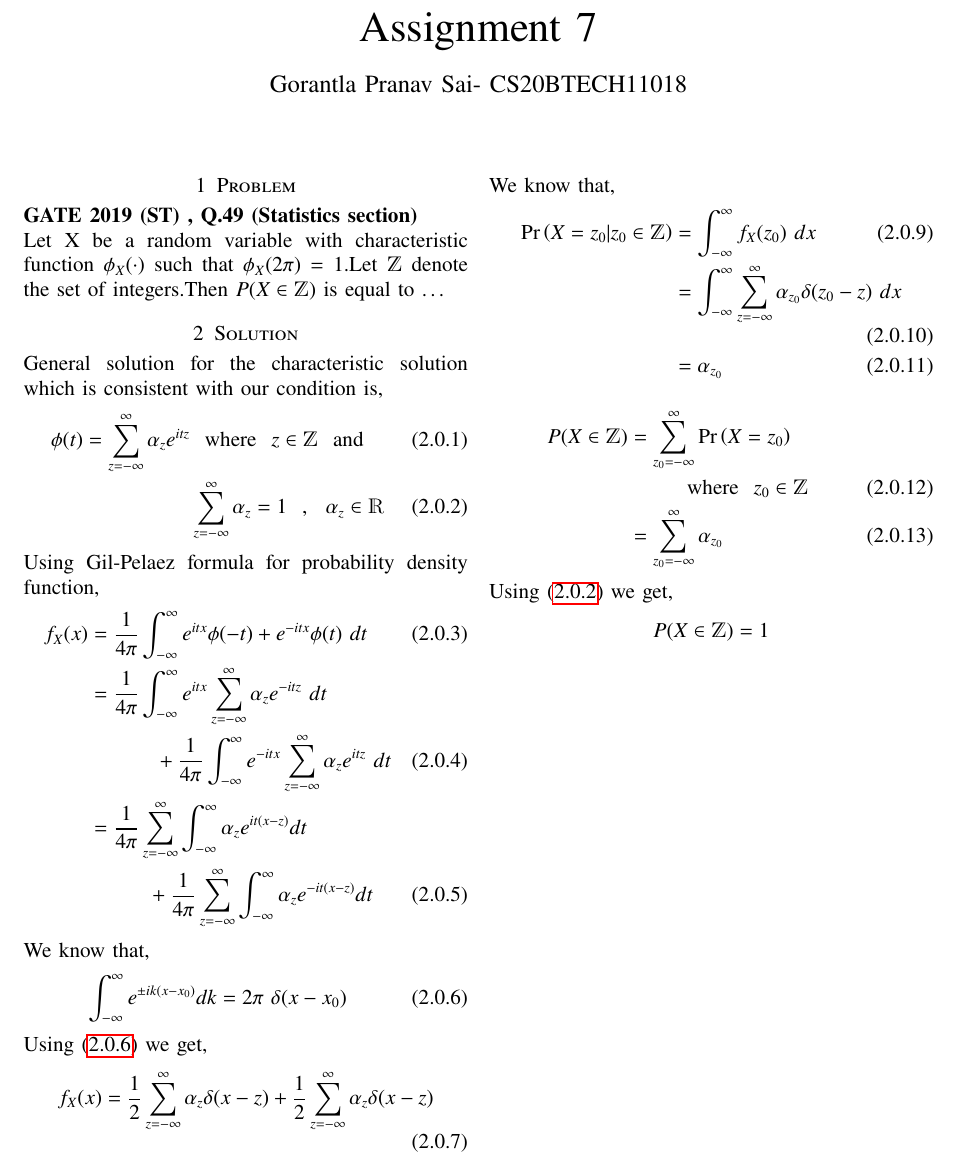
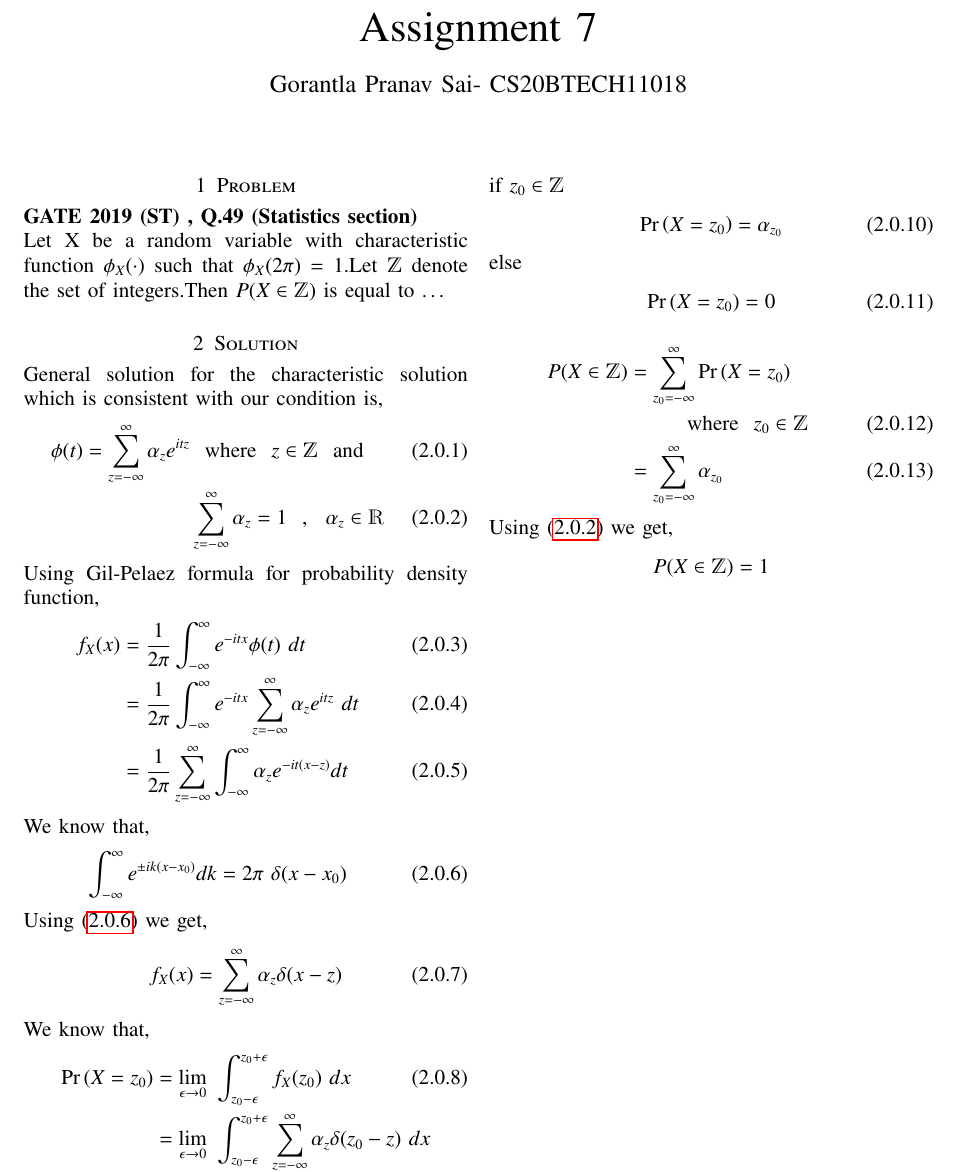
Before and after one commit to PRANAV-CPU/ai1103_Probability_and_Random_variables, a LaTeX problem sheet (Assignment_7/Assignment7.tex): part of the page, cut so that both start at the same text. Compiled offline with pdfLaTeX.

Commit message:
Assignment 7

```diff
--- a/Assignment_7/Assignment7.tex
+++ b/Assignment_7/Assignment7.tex
@@ -145,9 +145,9 @@ columns=fullflexible
   \end{align}
   Using Gil-Pelaez formula for probability density function,
   \begin{align}
-      f_X(x)&=\dfrac{1}{4\pi}\int_{-\infty}^\infty e^{itx}\phi(-t)+e^{-itx}\phi(t)~dt\\
-      &=\dfrac{1}{4\pi}\int_{-\infty}^\infty e^{itx}\sum_{z=-\infty}^{\infty}\alpha_ze^{-itz} ~dt\nonumber\\&~~~~~~~~~+\dfrac{1}{4\pi}\int_{-\infty}^\infty e^{-itx}\sum_{z=-\infty}^{\infty}\alpha_ze^{itz}~dt\\
-      &=\dfrac{1}{4\pi}\sum_{z=-\infty}^{\infty}\int_{-\infty}^\infty\alpha_ze^{it(x-z)}dt\nonumber\\&~~~~~~~~+\dfrac{1}{4\pi}\sum_{z=-\infty}^{\infty}\int_{-\infty}^\infty\alpha_ze^{-it(x-z)}dt
+      f_X(x)&=\dfrac{1}{2\pi}\int_{-\infty}^\infty e^{-itx}\phi(t)~dt\\
+      &=\dfrac{1}{2\pi}\int_{-\infty}^\infty e^{-itx}\sum_{z=-\infty}^{\infty}\alpha_ze^{itz}~dt\\
+      &=\dfrac{1}{2\pi}\sum_{z=-\infty}^{\infty}\int_{-\infty}^\infty\alpha_ze^{-it(x-z)}dt
 \end{align}
 We know that,
 \begin{equation}
@@ -155,16 +155,22 @@ We know that,
 \end{equation}
 Using \eqref{delta function} we get,
 \begin{align}
-     f_X(x) &=\dfrac{1}{2}\sum_{z=-\infty}^{\infty}\alpha_z \delta(x-z)+\dfrac{1}{2}\sum_{z=-\infty}^{\infty}\alpha_z \delta(x-z)\\
-     &=\sum_{z=-\infty}^{\infty}\alpha_z \delta(x-z)
+     f_X(x) &=\sum_{z=-\infty}^{\infty}\alpha_z \delta(x-z)
 \end{align}
   We know that,
   \begin{align}
-      \pr{X=z_0|z_0 \in \mathds{Z}}&=\int_{-\infty}^{\infty} f_X(z_0)~dx\\
-      &=\int_{-\infty}^{\infty}\sum_{z=-\infty}^{\infty}\alpha_{z_0}\delta(z_0-z)~dx\\
-      &=\alpha_{z_0}
-  \end{align}
-  \begin{align}
+      \pr{X=z_0}&=\lim_{\epsilon\rightarrow 0}~\int_{z_0-\epsilon}^{z_0+\epsilon} f_X(z_0)~dx\\
+      &=\lim_{\epsilon\rightarrow 0}~\int_{z_0-\epsilon}^{z_0+\epsilon}\sum_{z=-\infty}^{\infty}\alpha_{z}\delta(z_0-z)~dx
+\end{align}
+if $z_0 \in \mathds{Z}$
+\begin{align}
+      \pr{X=z_0} =\alpha_{z_0}
+\end{align}
+else
+\begin{align}
+        \pr{X=z_0} =0
+\end{align}
+\begin{align}
       P(X \in \mathds{Z})&=\sum_{z_0=-\infty}^{\infty}\pr{X=z_0}\nonumber\\&~~~~~~~~\text{where~~} z_0 \in \mathds{Z}\\
       &=\sum_{z_0=-\infty}^{\infty}\alpha_{z_0}
   \end{align}
```
